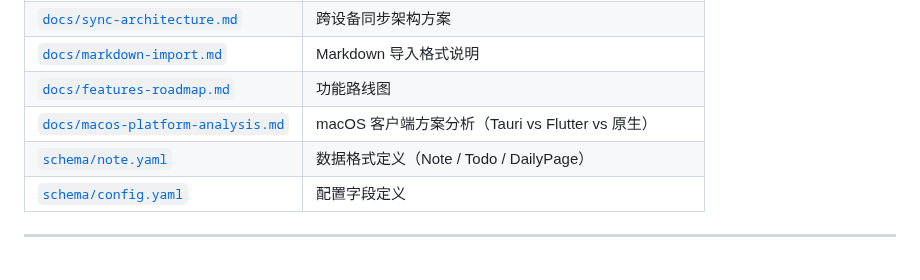
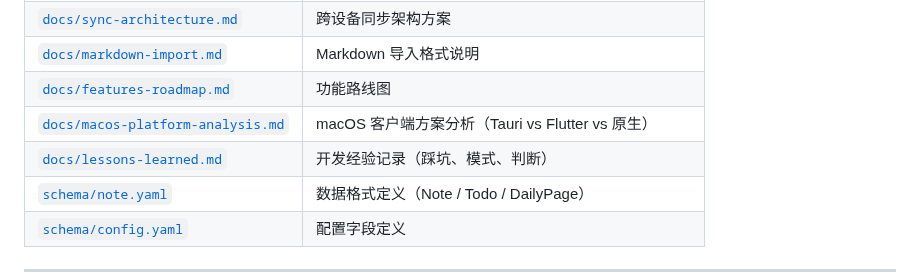
Before and after one commit to erocpil/nine-rings, a Markdown page: README.md, the part around the change. Drawn GitHub-style.

```diff
--- a/README.md
+++ b/README.md
@@ -211,6 +211,7 @@ nine-rings/
 | [`docs/markdown-import.md`](./docs/markdown-import.md) | Markdown 导入格式说明 |
 | [`docs/features-roadmap.md`](./docs/features-roadmap.md) | 功能路线图 |
 | [`docs/macos-platform-analysis.md`](./docs/macos-platform-analysis.md) | macOS 客户端方案分析（Tauri vs Flutter vs 原生） |
+| [`docs/lessons-learned.md`](./docs/lessons-learned.md) | 开发经验记录（踩坑、模式、判断） |
 | [`schema/note.yaml`](./schema/note.yaml) | 数据格式定义（Note / Todo / DailyPage） |
 | [`schema/config.yaml`](./schema/config.yaml) | 配置字段定义 |
 
```
Also changed, not shown: docs/lessons-learned.md (added, +183 -0 lines).
